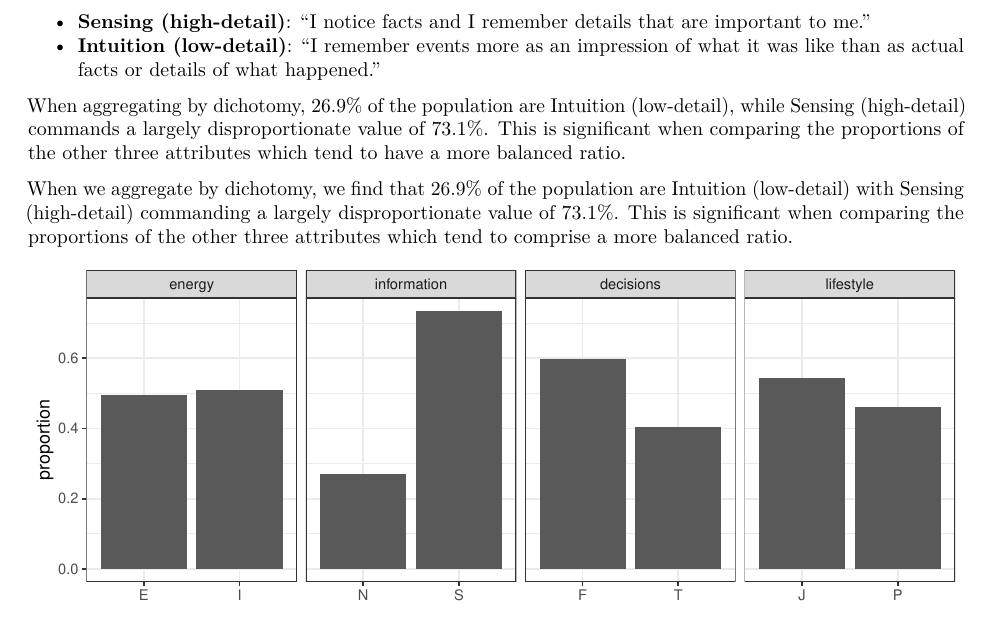
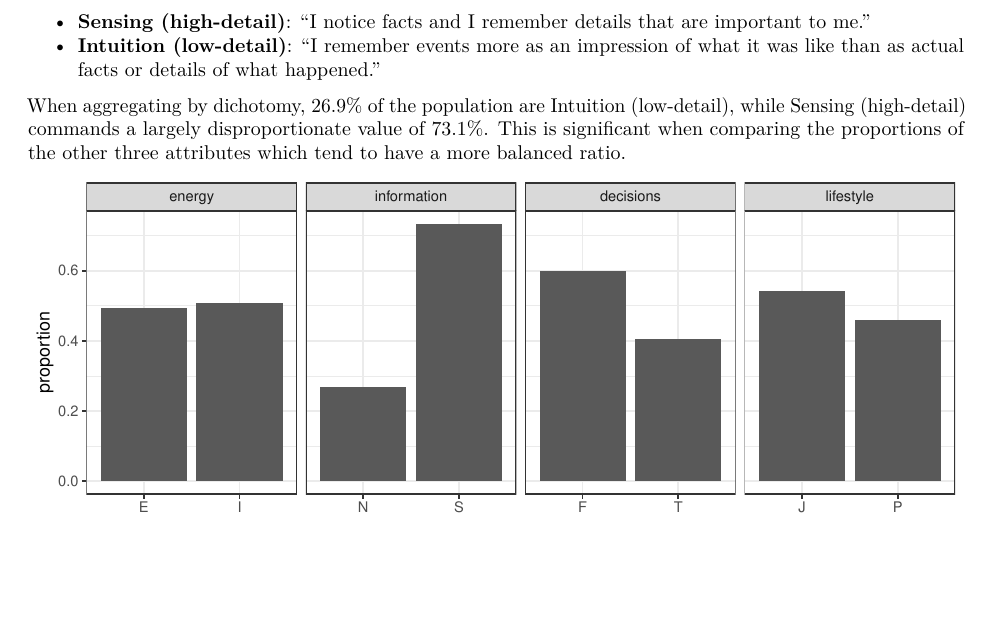
Before and after one commit to holatuwol/W241-MemoryReadingRecall, an R Markdown document (01-introduction.Rmd): part of page 2 of 3, cut so that both start at the same text, the shorter picture padded with empty space. Rendered offline with R 4.5, knitr and Pandoc, then LaTeX, with nearby package versions.

Commit message:
Remove duplication

````diff
--- a/01-introduction.Rmd
+++ b/01-introduction.Rmd
@@ -44,8 +44,6 @@ The focus of this research paper is on the Sensing-Intuition dichotomy. This dic
 * **Intuition (low-detail)**: "I remember events more as an impression of what it was like than as actual facts or details of what happened."
 
 When aggregating by dichotomy, 26.9% of the population are Intuition (low-detail), while Sensing (high-detail) commands a largely disproportionate value of 73.1%. This is significant when comparing the proportions of the other three attributes which tend to have a more balanced ratio.
-
-When we aggregate by dichotomy, we find that 26.9% of the population are Intuition (low-detail) with Sensing (high-detail) commanding a largely disproportionate value of 73.1%. This is significant when comparing the proportions of the other three attributes which tend to comprise a more balanced ratio.
 
 ```{r population_percentage, fig.height=3, fig.width=8}
 # Create a data table from the original data
````
